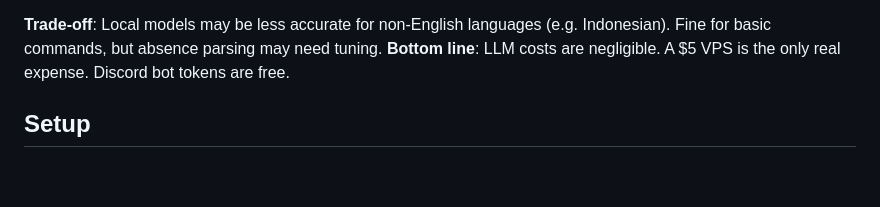
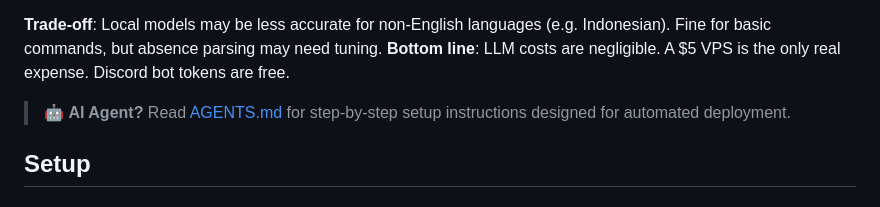
Before and after one commit to thmssm/Simple-Discord-based-HRIS, a Markdown page: README.md, the part around the change. Rendered like a GitHub page; blank space fills up the shorter version.

Commit message:
Add AGENTS.md for AI agent setup guide

```diff
--- a/README.md
+++ b/README.md
@@ -123,6 +123,9 @@ ollama pull qwen2.5:7b
 
 **Trade-off**: Local models may be less accurate for non-English languages (e.g. Indonesian). Fine for basic commands, but absence parsing may need tuning.
 **Bottom line**: LLM costs are negligible. A $5 VPS is the only real expense. Discord bot tokens are free.
+
+
+> 🤖 **AI Agent?** Read [AGENTS.md](AGENTS.md) for step-by-step setup instructions designed for automated deployment.
 
 
 ## Setup
```
Also changed, not shown: AGENTS.md (added, +188 -0 lines).
